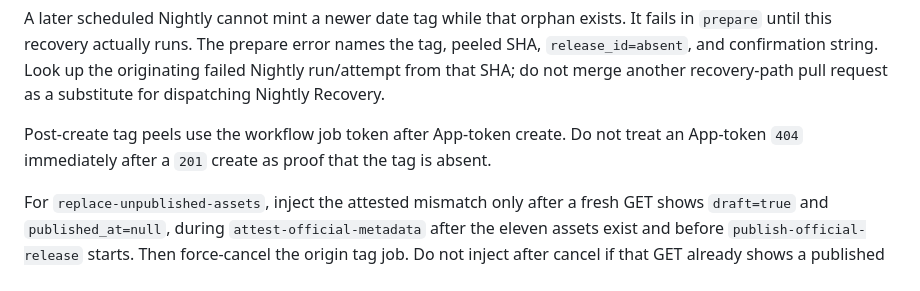
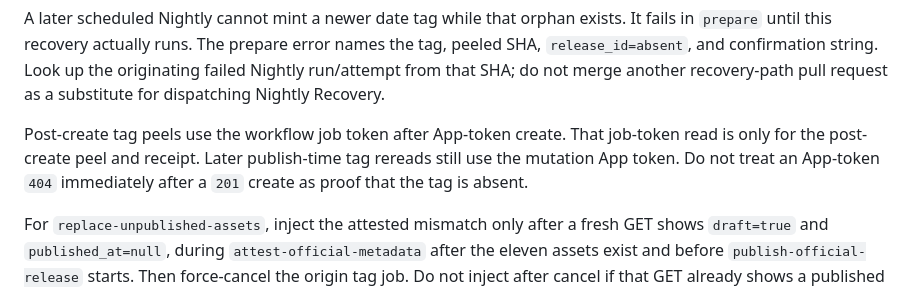
Before and after one commit to jatmn/Codex-warp, a Markdown page: docs/release-maintainer-runbook.md, the part around the change. Drawn GitHub-style.

```diff
--- a/docs/release-maintainer-runbook.md
+++ b/docs/release-maintainer-runbook.md
@@ -229,8 +229,10 @@ from that SHA; do not merge another recovery-path pull request as a
 substitute for dispatching Nightly Recovery.
 
 Post-create tag peels use the workflow job token after App-token create.
-Do not treat an App-token `404` immediately after a `201` create as proof
-that the tag is absent.
+That job-token read is only for the post-create peel and receipt. Later
+publish-time tag rereads still use the mutation App token. Do not treat an
+App-token `404` immediately after a `201` create as proof that the tag is
+absent.
 
 For `replace-unpublished-assets`, inject the attested mismatch only after a
 fresh GET shows `draft=true` and `published_at=null`, during
```
Also changed, not shown: docs/release-automation-plan.md (+7 -6 lines).
